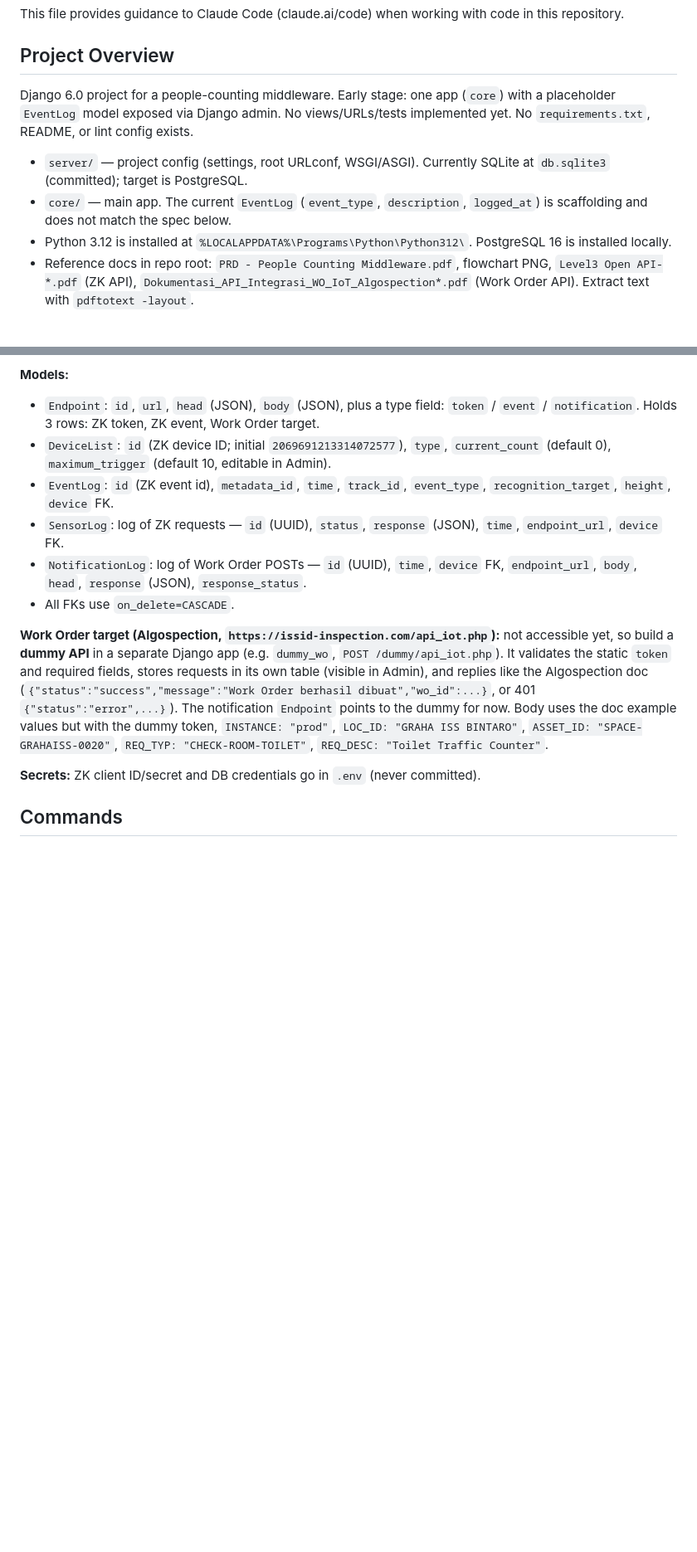
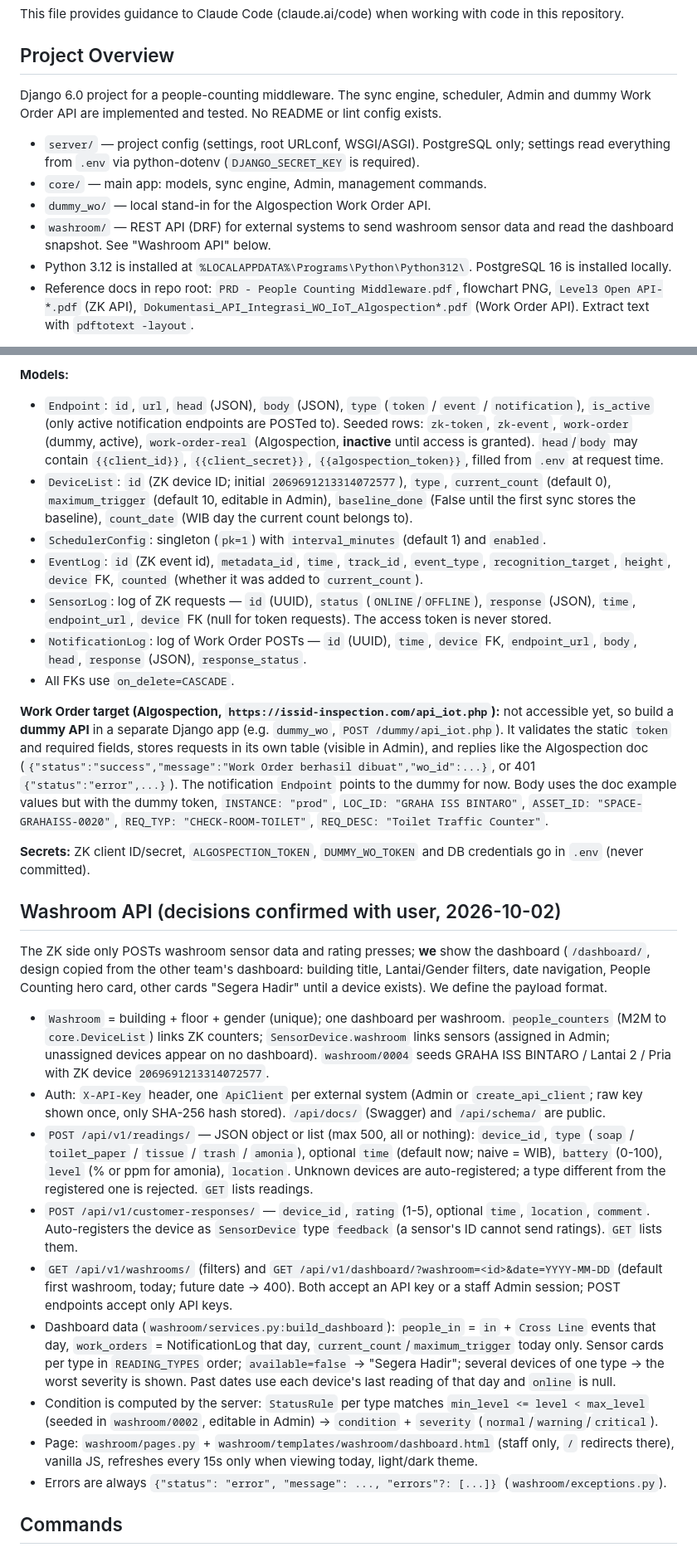
Before and after one commit to Inkomtek/people-counting-middleware, a Markdown page: CLAUDE.md, 2 parts joined by grey strips. Shown at 83% size. Drawn GitHub-style; blank space fills up the shorter version.

Commit message:
[BUILD] Update CLAUDE.md for current code and washroom API
Co-Authored-By: Claude Opus 5.5 <noreply@anthropic.com>

```diff
--- a/CLAUDE.md
+++ b/CLAUDE.md
@@ -4,10 +4,12 @@ This file provides guidance to Claude Code (claude.ai/code) when working with co
 
 ## Project Overview
 
-Django 6.0 project for a people-counting middleware. Early stage: one app (`core`) with a placeholder `EventLog` model exposed via Django admin. No views/URLs/tests implemented yet. No `requirements.txt`, README, or lint config exists.
+Django 6.0 project for a people-counting middleware. The sync engine, scheduler, Admin and dummy Work Order API are implemented and tested. No README or lint config exists.
 
-- `server/` — project config (settings, root URLconf, WSGI/ASGI). Currently SQLite at `db.sqlite3` (committed); target is PostgreSQL.
-- `core/` — main app. The current `EventLog` (`event_type`, `description`, `logged_at`) is scaffolding and does not match the spec below.
+- `server/` — project config (settings, root URLconf, WSGI/ASGI). PostgreSQL only; settings read everything from `.env` via python-dotenv (`DJANGO_SECRET_KEY` is required).
+- `core/` — main app: models, sync engine, Admin, management commands.
+- `dummy_wo/` — local stand-in for the Algospection Work Order API.
+- `washroom/` — REST API (DRF) for external systems to send washroom sensor data and read the dashboard snapshot. See "Washroom API" below.
 - Python 3.12 is installed at `%LOCALAPPDATA%\Programs\Python\Python312\`. PostgreSQL 16 is installed locally.
 - Reference docs in repo root: `PRD - People Counting Middleware.pdf`, flowchart PNG, `Level3 Open API-*.pdf` (ZK API), `Dokumentasi_API_Integrasi_WO_IoT_Algospection*.pdf` (Work Order API). Extract text with `pdftotext -layout`.
 
@@ -27,16 +29,31 @@ Middleware that polls ZK people-counting sensors and creates a Work Order in Alg
 7. If `current_count >= maximum_trigger` → POST Work Order to the notification endpoint, log to `NotificationLog` (no retry), then reset `current_count` to 0 even if the POST failed.
 
 **Models:**
-- `Endpoint`: `id`, `url`, `head` (JSON), `body` (JSON), plus a type field: `token` / `event` / `notification`. Holds 3 rows: ZK token, ZK event, Work Order target.
-- `DeviceList`: `id` (ZK device ID; initial `2069691213314072577`), `type`, `current_count` (default 0), `maximum_trigger` (default 10, editable in Admin).
-- `EventLog`: `id` (ZK event id), `metadata_id`, `time`, `track_id`, `event_type`, `recognition_target`, `height`, `device` FK.
-- `SensorLog`: log of ZK requests — `id` (UUID), `status`, `response` (JSON), `time`, `endpoint_url`, `device` FK.
+- `Endpoint`: `id`, `url`, `head` (JSON), `body` (JSON), `type` (`token` / `event` / `notification`), `is_active` (only active notification endpoints are POSTed to). Seeded rows: `zk-token`, `zk-event`, `work-order` (dummy, active), `work-order-real` (Algospection, **inactive** until access is granted). `head`/`body` may contain `{{client_id}}`, `{{client_secret}}`, `{{algospection_token}}`, filled from `.env` at request time.
+- `DeviceList`: `id` (ZK device ID; initial `2069691213314072577`), `type`, `current_count` (default 0), `maximum_trigger` (default 10, editable in Admin), `baseline_done` (False until the first sync stores the baseline), `count_date` (WIB day the current count belongs to).
+- `SchedulerConfig`: singleton (`pk=1`) with `interval_minutes` (default 1) and `enabled`.
+- `EventLog`: `id` (ZK event id), `metadata_id`, `time`, `track_id`, `event_type`, `recognition_target`, `height`, `device` FK, `counted` (whether it was added to `current_count`).
+- `SensorLog`: log of ZK requests — `id` (UUID), `status` (`ONLINE`/`OFFLINE`), `response` (JSON), `time`, `endpoint_url`, `device` FK (null for token requests). The access token is never stored.
 - `NotificationLog`: log of Work Order POSTs — `id` (UUID), `time`, `device` FK, `endpoint_url`, `body`, `head`, `response` (JSON), `response_status`.
 - All FKs use `on_delete=CASCADE`.
 
 **Work Order target (Algospection, `https://issid-inspection.com/api_iot.php`):** not accessible yet, so build a **dummy API** in a separate Django app (e.g. `dummy_wo`, `POST /dummy/api_iot.php`). It validates the static `token` and required fields, stores requests in its own table (visible in Admin), and replies like the Algospection doc (`{"status":"success","message":"Work Order berhasil dibuat","wo_id":...}`, or 401 `{"status":"error",...}`). The notification `Endpoint` points to the dummy for now. Body uses the doc example values but with the dummy token, `INSTANCE: "prod"`, `LOC_ID: "GRAHA ISS BINTARO"`, `ASSET_ID: "SPACE-GRAHAISS-0020"`, `REQ_TYP: "CHECK-ROOM-TOILET"`, `REQ_DESC: "Toilet Traffic Counter"`.
 
-**Secrets:** ZK client ID/secret and DB credentials go in `.env` (never committed).
+**Secrets:** ZK client ID/secret, `ALGOSPECTION_TOKEN`, `DUMMY_WO_TOKEN` and DB credentials go in `.env` (never committed).
+
+## Washroom API (decisions confirmed with user, 2026-10-02)
+
+The ZK side only POSTs washroom sensor data and rating presses; **we** show the dashboard (`/dashboard/`, design copied from the other team's dashboard: building title, Lantai/Gender filters, date navigation, People Counting hero card, other cards "Segera Hadir" until a device exists). We define the payload format.
+
+- `Washroom` = building + floor + gender (unique); one dashboard per washroom. `people_counters` (M2M to `core.DeviceList`) links ZK counters; `SensorDevice.washroom` links sensors (assigned in Admin; unassigned devices appear on no dashboard). `washroom/0004` seeds GRAHA ISS BINTARO / Lantai 2 / Pria with ZK device `2069691213314072577`.
+- Auth: `X-API-Key` header, one `ApiClient` per external system (Admin or `create_api_client`; raw key shown once, only SHA-256 hash stored). `/api/docs/` (Swagger) and `/api/schema/` are public.
+- `POST /api/v1/readings/` — JSON object or list (max 500, all or nothing): `device_id`, `type` (`soap` / `toilet_paper` / `tissue` / `trash` / `amonia`), optional `time` (default now; naive = WIB), `battery` (0-100), `level` (% or ppm for amonia), `location`. Unknown devices are auto-registered; a type different from the registered one is rejected. `GET` lists readings.
+- `POST /api/v1/customer-responses/` — `device_id`, `rating` (1-5), optional `time`, `location`, `comment`. Auto-registers the device as `SensorDevice` type `feedback` (a sensor's ID cannot send ratings). `GET` lists them.
+- `GET /api/v1/washrooms/` (filters) and `GET /api/v1/dashboard/?washroom=<id>&date=YYYY-MM-DD` (default first washroom, today; future date → 400). Both accept an API key or a staff Admin session; POST endpoints accept only API keys.
+- Dashboard data (`washroom/services.py:build_dashboard`): `people_in` = `in` + `Cross Line` events that day, `work_orders` = NotificationLog that day, `current_count`/`maximum_trigger` today only. Sensor cards per type in `READING_TYPES` order; `available=false` → "Segera Hadir"; several devices of one type → the worst severity is shown. Past dates use each device's last reading of that day and `online` is null.
+- Condition is computed by the server: `StatusRule` per type matches `min_level <= level < max_level` (seeded in `washroom/0002`, editable in Admin) → `condition` + `severity` (`normal`/`warning`/`critical`).
+- Page: `washroom/pages.py` + `washroom/templates/washroom/dashboard.html` (staff only, `/` redirects there), vanilla JS, refreshes every 15s only when viewing today, light/dark theme.
+- Errors are always `{"status": "error", "message": ..., "errors"?: [...]}` (`washroom/exceptions.py`).
 
 ## Commands
 
```
Also changed, not shown: other parts of CLAUDE.md (+4 -1 lines).
